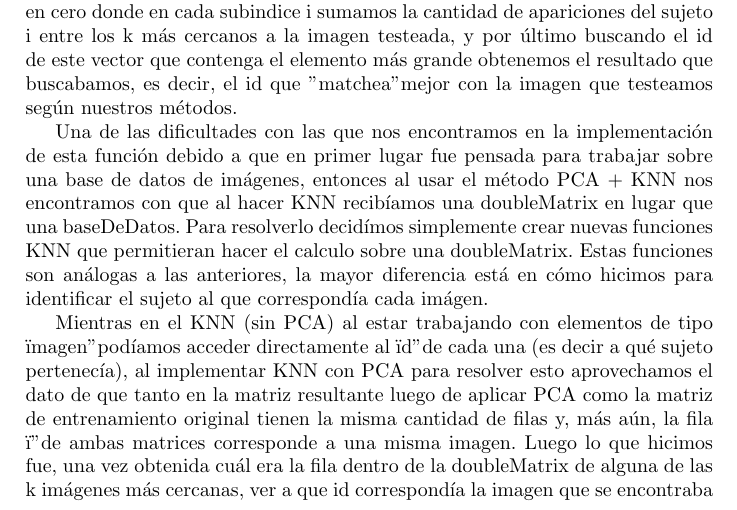
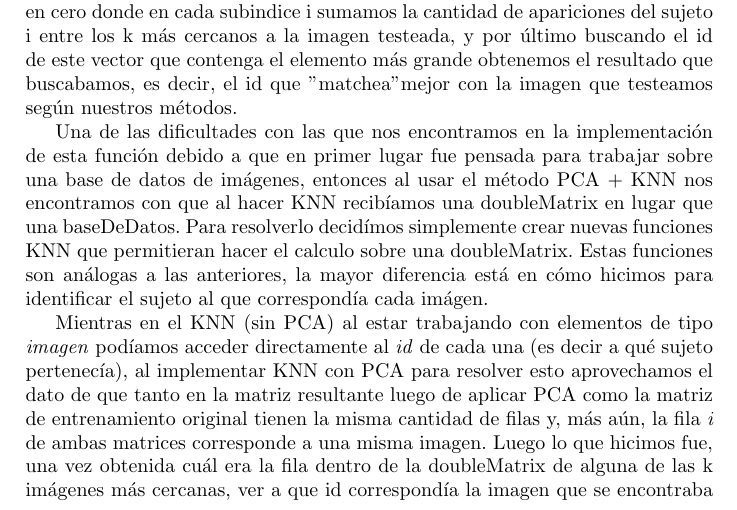
Before and after one commit to ckubrak/RecoFacial, a LaTeX document (informe/informe.tex, which reads informe/desarrollo.tex): part of page 5 of 23, cut so that both start at the same text. Compiled offline with pdfLaTeX.

Commit message:
Fucking comillas

```diff
--- a/informe/desarrollo.tex
+++ b/informe/desarrollo.tex
@@ -15,7 +15,7 @@ Esto lo hicimos calculando la distancia euclídea entre el elemento a testear y
 Una de las dificultades con las que nos encontramos en la implementación de esta función debido a que en primer lugar fue pensada para trabajar sobre una base de datos de imágenes, entonces al usar el método PCA + KNN nos encontramos con que al hacer KNN recibíamos una doubleMatrix en lugar que una baseDeDatos.
 Para resolverlo decidímos simplemente crear nuevas funciones KNN que permitieran hacer el calculo sobre una doubleMatrix. Estas funciones son análogas a las anteriores, la mayor diferencia está en cómo hicimos para identificar el sujeto al que correspondía cada imágen.
 
-Mientras en el KNN (sin PCA) al estar trabajando con elementos de tipo "imagen" podíamos acceder directamente al "id" de cada una (es decir a qué sujeto pertenecía), al implementar KNN con PCA para resolver esto aprovechamos el dato de que tanto en la matriz resultante luego de aplicar PCA como la matriz de entrenamiento original tienen la misma cantidad de filas y, más aún, la fila "i" de ambas matrices corresponde a una misma imagen.
+Mientras en el KNN (sin PCA) al estar trabajando con elementos de tipo \textit{imagen} podíamos acceder directamente al \textit{id} de cada una (es decir a qué sujeto pertenecía), al implementar KNN con PCA para resolver esto aprovechamos el dato de que tanto en la matriz resultante luego de aplicar PCA como la matriz de entrenamiento original tienen la misma cantidad de filas y, más aún, la fila \textit{i} de ambas matrices corresponde a una misma imagen.
 Luego lo que hicimos fue, una vez obtenida cuál era la fila dentro de la doubleMatrix de alguna de las k imágenes más cercanas, ver a que id correspondía la imagen que se encontraba en ese mismo lugar en la base de entrenamiento original.
 
 
```
